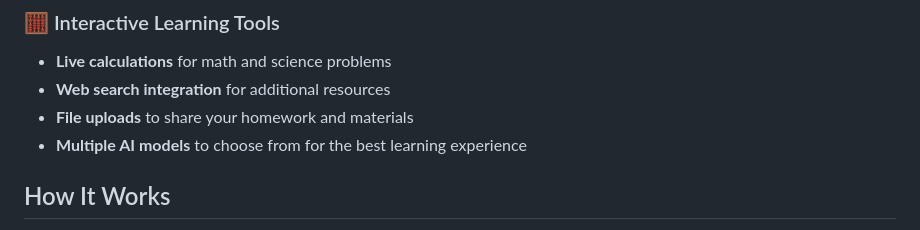
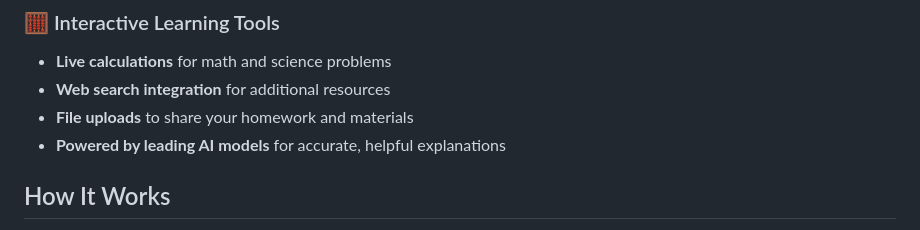
Before and after one commit to Study-Wise/studify, a Markdown page: src/lib/features.md, the part around the change. Drawn GitHub-style.

Commit message:
Reword AI models feature claim on Features page
Users can no longer pick a model, so drop the "to choose from" wording.

Refs #90

Co-Authored-By: Claude Opus 5.5 <noreply@anthropic.com>
Claude-Session: https://claude.ai/code/session_01FJtCZA8zgg2vm2udMpi1C2

```diff
--- a/src/lib/features.md
+++ b/src/lib/features.md
@@ -69,7 +69,7 @@ Studify is your comprehensive AI-powered learning companion. Whether you're stud
 - **Live calculations** for math and science problems
 - **Web search integration** for additional resources
 - **File uploads** to share your homework and materials
-- **Multiple AI models** to choose from for the best learning experience
+- **Powered by leading AI models** for accurate, helpful explanations
 
 ## How It Works
 
```
